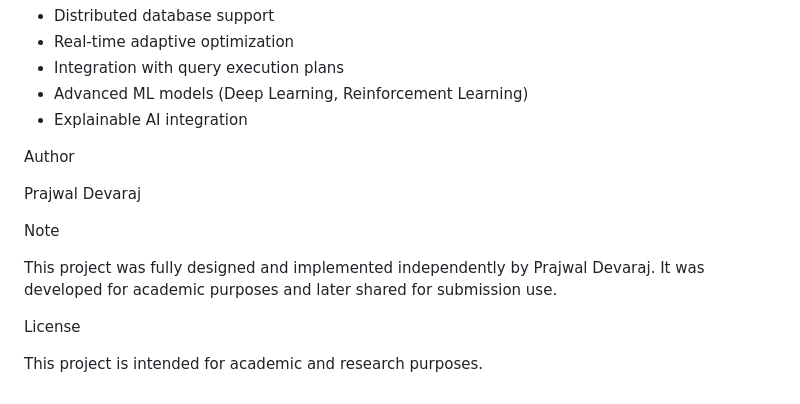
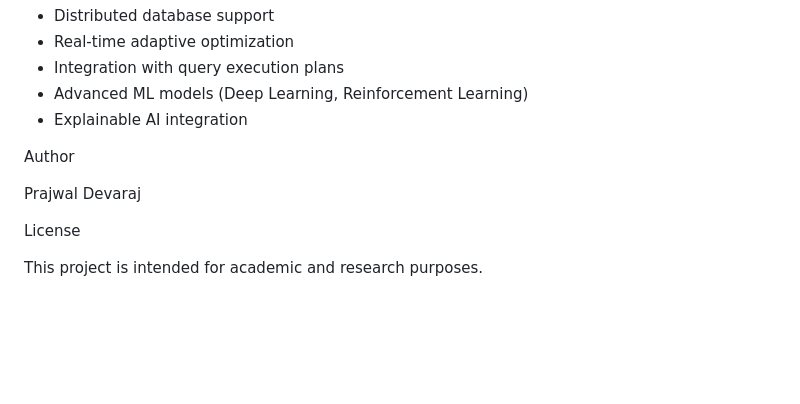
Before and after one commit to prajwal-devaraj/adaptive-query-optimizer, a Markdown page: README.md, the part around the change. Drawn GitHub-style; blank space fills up the shorter version.

Commit message:
Delete note on project design and implementation
Removed note about project independence and purpose.

```diff
--- a/README.md
+++ b/README.md
@@ -148,10 +148,6 @@ Author
 
 Prajwal Devaraj
 
-Note
-
-This project was fully designed and implemented independently by Prajwal Devaraj. It was developed for academic purposes and later shared for submission use.
-
 License
 
 This project is intended for academic and research purposes.
```
